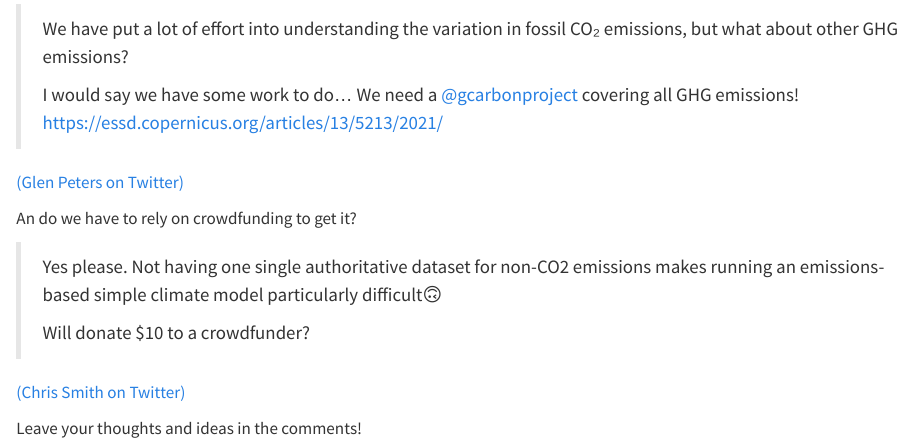
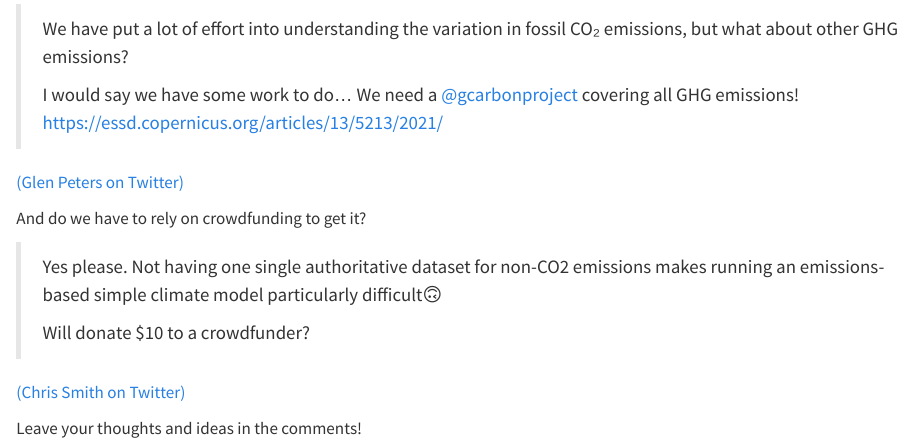
Before and after one commit to polyclimate/polyclimate.org, a Quarto document (posts/polyclimate-emissions/index.qmd): the page in a window 1100 px wide, from 5040 px down. Rendered offline with R 4.5, knitr and Pandoc in place of Quarto, with nearby package versions; some code elsewhere in the file could not run offline; long lines of code are wrapped.

Commit message:
Fix typo

```diff
--- a/posts/polyclimate-emissions/index.qmd
+++ b/posts/polyclimate-emissions/index.qmd
@@ -170,7 +170,7 @@ Do we need something like the Global Carbon Project for all greenhouse gases?
 
 [(Glen Peters on Twitter)](https://twitter.com/Peters_Glen/status/1459065929124376577)
 
-An do we have to rely on crowdfunding to get it?
+And do we have to rely on crowdfunding to get it?
 
 > Yes please. Not having one single authoritative dataset
 for non-CO2 emissions makes running an emissions-based simple climate model particularly difficult🙃
```
